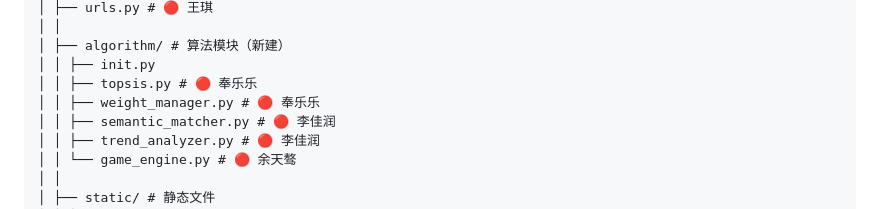
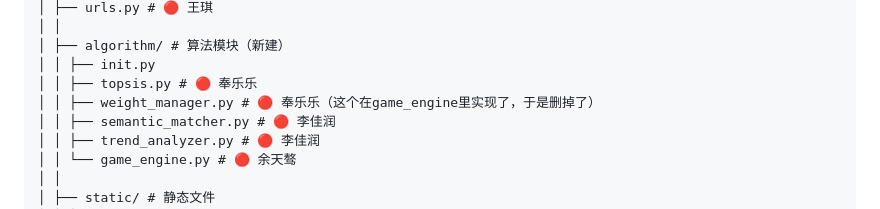
Before and after one commit to yiranWang-enola/huogewozifenyemao, a Markdown page: doc/teamplanning.md, the part around the change. Drawn GitHub-style.

```diff
--- a/doc/teamplanning.md
+++ b/doc/teamplanning.md
@@ -32,7 +32,7 @@ huogewozifenyemao/ # Django项目根目录
 │ ├── algorithm/ # 算法模块（新建）
 │ │ ├── init.py
 │ │ ├── topsis.py # 🔴 奉乐乐
-│ │ ├── weight_manager.py # 🔴 奉乐乐
+│ │ ├── weight_manager.py # 🔴 奉乐乐（这个在game_engine里实现了，于是删掉了）
 │ │ ├── semantic_matcher.py # 🔴 李佳润
 │ │ ├── trend_analyzer.py # 🔴 李佳润
 │ │ └── game_engine.py # 🔴 余天骜
```
